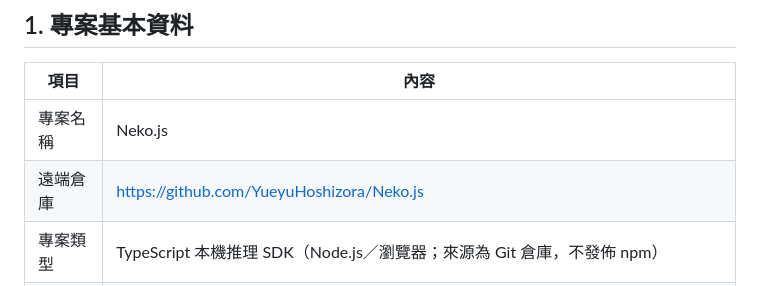
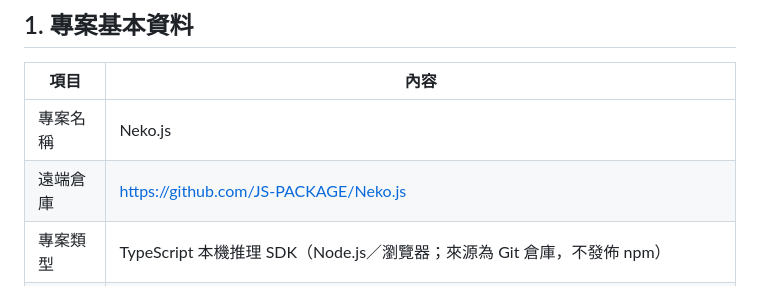
Before and after one commit to JS-PACKAGE/Neko.js, a Markdown page: PLAN.md, the part around the change. Rendered like a GitHub page.

```diff
--- a/PLAN.md
+++ b/PLAN.md
@@ -11,7 +11,7 @@
 | 項目 | 內容 |
 | --- | --- |
 | 專案名稱 | Neko.js |
-| 遠端倉庫 | https://github.com/YueyuHoshizora/Neko.js |
+| 遠端倉庫 | https://github.com/JS-PACKAGE/Neko.js |
 | 專案類型 | TypeScript 本機推理 SDK（Node.js／瀏覽器；來源為 Git 倉庫，不發佈 npm） |
 | 執行環境 | Node.js ≥ 22（ESM）及具備相容 WebGPU adapter 的安全瀏覽器 |
 | 核心模型 | Qwen3.5-0.8B-ONNX-OPT，固定 revision，Q4 embeddings／decoder、FP16 vision encoder |
```
Also changed, not shown: README.md (+6 -6 lines).
